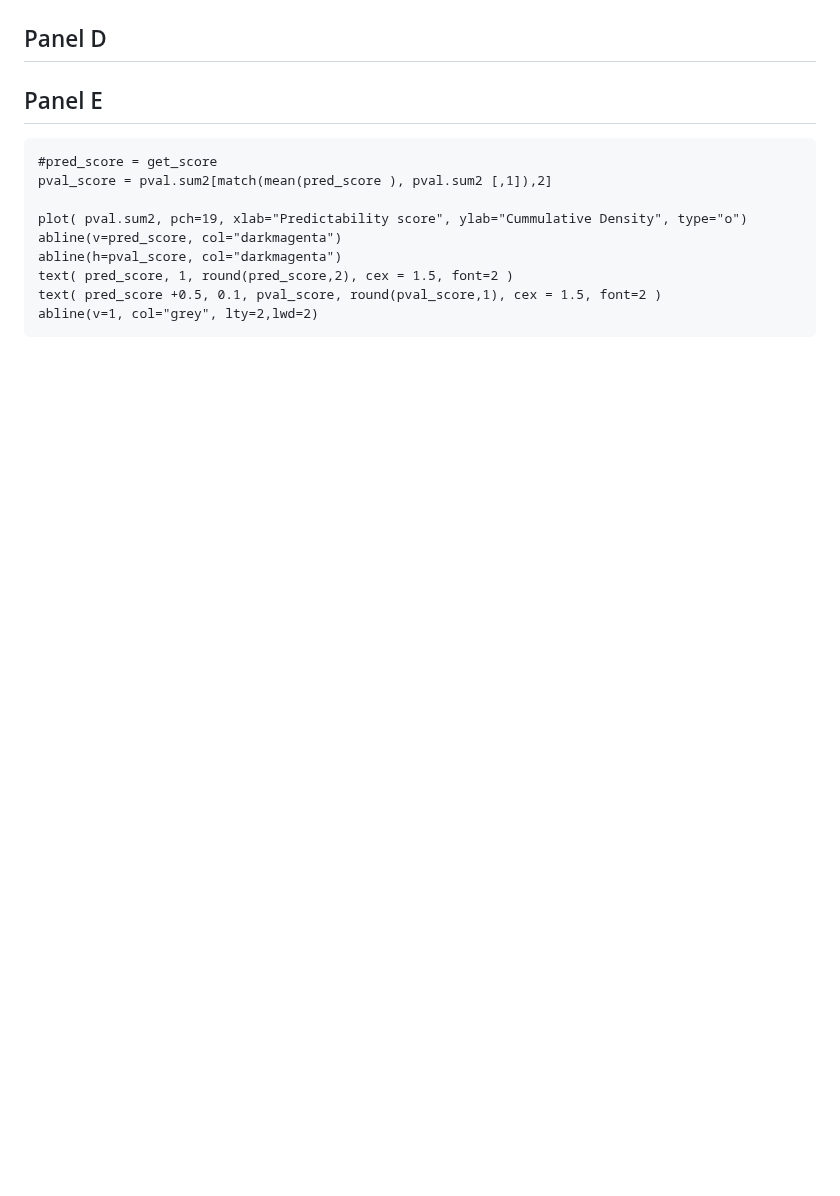
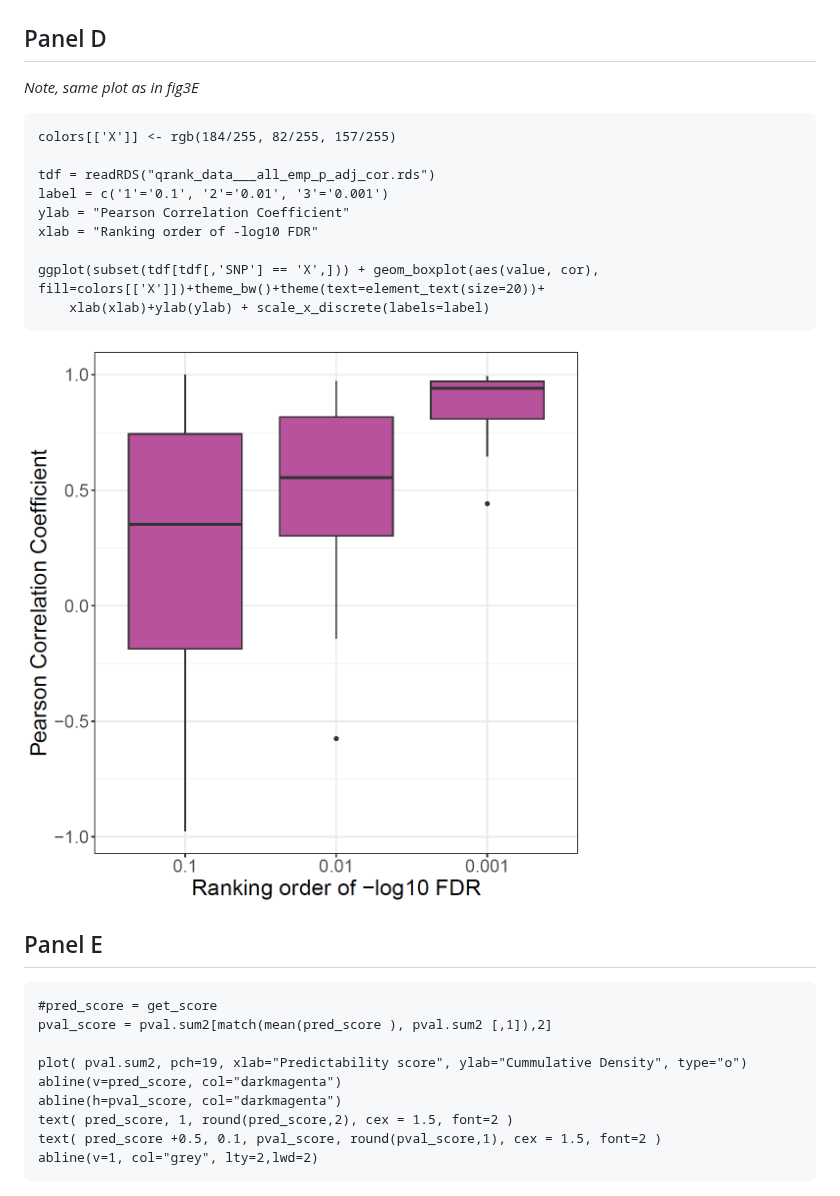
Before and after one commit to sarbal/ayotochtli, a Markdown page: notebooks/fig2.md, the part around the change. GitHub-like rendering; blank space fills up the shorter version.

````diff
--- a/notebooks/fig2.md
+++ b/notebooks/fig2.md
@@ -72,7 +72,19 @@ ci_range = cbind( c("variance", "ncells", "ci_boot1", "ci_boot2"), c(var,nn,boot
 
 
 ## Panel D
+_Note, same plot as in fig3E_
+```
+colors[['X']] <- rgb(184/255, 82/255, 157/255)
 
+tdf = readRDS("qrank_data___all_emp_p_adj_cor.rds")
+label = c('1'='0.1', '2'='0.01', '3'='0.001')
+ylab = "Pearson Correlation Coefficient"
+xlab = "Ranking order of -log10 FDR"
+
+ggplot(subset(tdf[tdf[,'SNP'] == 'X',])) + geom_boxplot(aes(value, cor), fill=colors[['X']])+theme_bw()+theme(text=element_text(size=20))+
+    xlab(xlab)+ylab(ylab) + scale_x_discrete(labels=label)
+```
+![model1](figs/fig3E1.png)
 
 
 ## Panel E
````
